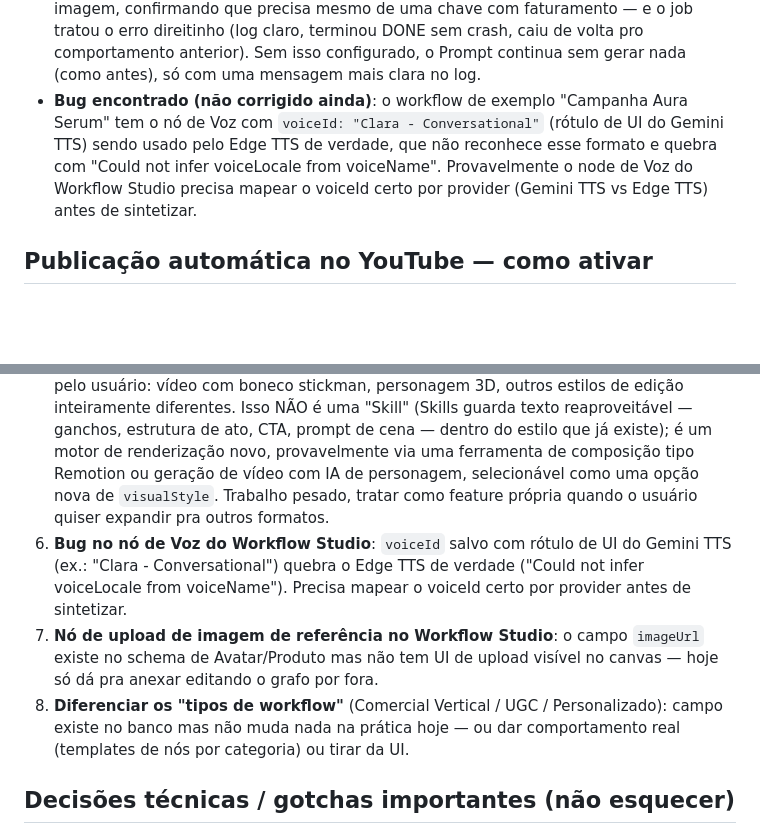
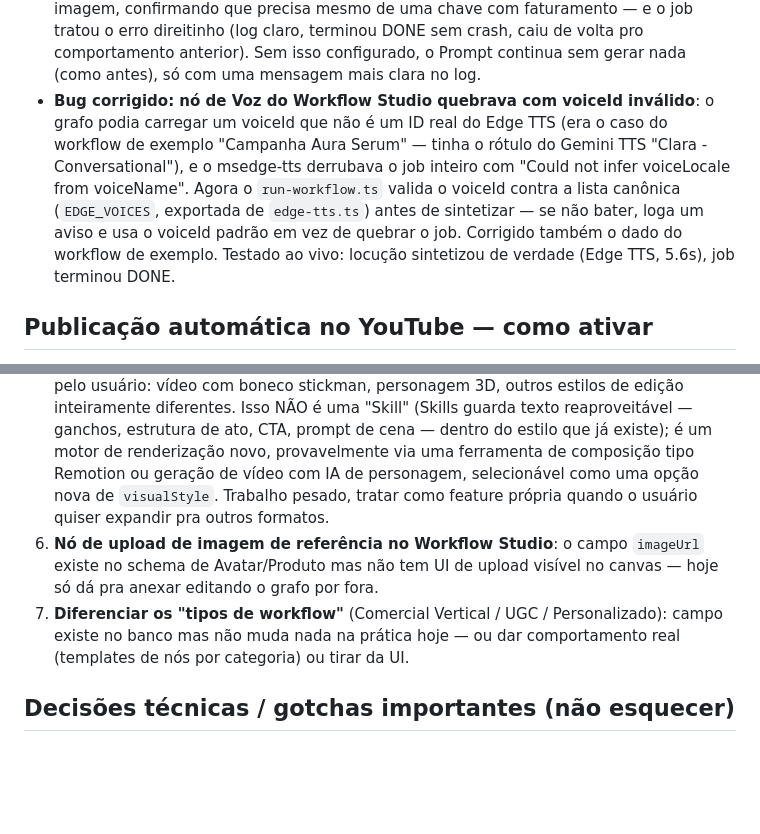
Before and after one commit to NicolasCoder/vincere-studio, a Markdown page: docs/PROGRESSO_SESSAO.md, 2 parts joined by grey strips. GitHub-like rendering; blank space fills up the shorter version.

Commit message:
docs: marca bug do voiceId do Workflow Studio como corrigido
Co-Authored-By: Claude Sonnet 5 <noreply@anthropic.com>

Claude-Session: https://claude.ai/code/session_01Y9AZ3PrMdpGbyHoUeZTxqA

```diff
--- a/docs/PROGRESSO_SESSAO.md
+++ b/docs/PROGRESSO_SESSAO.md
@@ -24,7 +24,7 @@ Registro do que foi feito, decidido e ainda falta, pra não perder contexto entr
 - **Media Assets** (`/assets`): a página que era só um placeholder virou biblioteca de verdade — reúne cenas, miniaturas de capa e renders finais de todos os projetos numa grade única, com busca por título/nicho/cena, filtro por tipo (Cena/Miniatura/Render) e por nicho, e download direto de cada arquivo. Sem tabela nova no banco — lê os campos que já existiam (`Scene.filePath`, `Project.thumbnailPath`, `RenderJob.outputPath`). Testado ao vivo: 240 itens renderizando (125 imagens + 115 vídeos), filtro por tipo funcionando.
 - **Channel Manager real** (`/channels`): deixou de ser mockado (badge fixo "3", tela vazia sem dado real) — agora mostra inscritos/visualizações/total de vídeos e os uploads recentes de verdade do canal conectado, via YouTube Data API (`channels.list` com `part=statistics` + `playlistItems.list` na playlist de uploads), cruzando com as publicações feitas pelo próprio DocuPulse pra marcar "Feito no DocuPulse" vs externo. A Sidebar trocou o badge fixo "3" por um indicador real de conexão (Conectado/Conectar).
 - **Geração real de imagem no nó Prompt do Workflow Studio**: o nó "Prompt & Qualidade Visual" deixou de ser simulado — agora chama o Gemini image-capable ("Nano Banana") de verdade, com image-to-image quando há referência de Avatar/Produto anexada, e a imagem gerada passa a ter prioridade na composição final. **Importante: diferente do texto e da voz (que são grátis), geração de imagem no Gemini normalmente exige faturamento habilitado** — usa `GEMINI_IMAGE_API_KEY` (com fallback pra `GEMINI_API_KEY`, que hoje é só o nível grátis). Testado ao vivo com a chave grátis atual: a API respondeu 429 "quota exceeded... free_tier ... limit: 0" pro modelo de imagem, confirmando que precisa mesmo de uma chave com faturamento — e o job tratou o erro direitinho (log claro, terminou DONE sem crash, caiu de volta pro comportamento anterior). Sem isso configurado, o Prompt continua sem gerar nada (como antes), só com uma mensagem mais clara no log.
-- **Bug encontrado (não corrigido ainda)**: o workflow de exemplo "Campanha Aura Serum" tem o nó de Voz com `voiceId: "Clara - Conversational"` (rótulo de UI do Gemini TTS) sendo usado pelo Edge TTS de verdade, que não reconhece esse formato e quebra com "Could not infer voiceLocale from voiceName". Provavelmente o node de Voz do Workflow Studio precisa mapear o voiceId certo por provider (Gemini TTS vs Edge TTS) antes de sintetizar.
+- **Bug corrigido: nó de Voz do Workflow Studio quebrava com voiceId inválido**: o grafo podia carregar um voiceId que não é um ID real do Edge TTS (era o caso do workflow de exemplo "Campanha Aura Serum" — tinha o rótulo do Gemini TTS "Clara - Conversational"), e o msedge-tts derrubava o job inteiro com "Could not infer voiceLocale from voiceName". Agora o `run-workflow.ts` valida o voiceId contra a lista canônica (`EDGE_VOICES`, exportada de `edge-tts.ts`) antes de sintetizar — se não bater, loga um aviso e usa o voiceId padrão em vez de quebrar o job. Corrigido também o dado do workflow de exemplo. Testado ao vivo: locução sintetizou de verdade (Edge TTS, 5.6s), job terminou DONE.
 
 ## Publicação automática no YouTube — como ativar
 
@@ -58,9 +58,8 @@ O app nunca pede nem armazena sua senha do Google em nenhum momento — a autent
 3. **Teleprompter desabilitado** no roteiro: modo leitura em tela cheia pro narrador, mencionado na UI mas nunca ligado.
 4. **Sem testes automatizados**: vários bugs desta sessão (onClick em Server Component no Repurposing, truncamento de JSON no Niche Finder, uso errado de PRAGMA no SQLite) só apareceram em teste manual ao vivo. Nem que seja um smoke test simples (abrir cada página, checar 200 OK) ajudaria a pegar regressão mais cedo.
 5. **Novos "formatos de vídeo" (motor de render alternativo)**: hoje só existe um estilo real implementado — documentário dark (B-roll + texto + legenda). Ideias levantadas pelo usuário: vídeo com boneco stickman, personagem 3D, outros estilos de edição inteiramente diferentes. Isso NÃO é uma "Skill" (Skills guarda texto reaproveitável — ganchos, estrutura de ato, CTA, prompt de cena — dentro do estilo que já existe); é um motor de renderização novo, provavelmente via uma ferramenta de composição tipo Remotion ou geração de vídeo com IA de personagem, selecionável como uma opção nova de `visualStyle`. Trabalho pesado, tratar como feature própria quando o usuário quiser expandir pra outros formatos.
-6. **Bug no nó de Voz do Workflow Studio**: `voiceId` salvo com rótulo de UI do Gemini TTS (ex.: "Clara - Conversational") quebra o Edge TTS de verdade ("Could not infer voiceLocale from voiceName"). Precisa mapear o voiceId certo por provider antes de sintetizar.
-7. **Nó de upload de imagem de referência no Workflow Studio**: o campo `imageUrl` existe no schema de Avatar/Produto mas não tem UI de upload visível no canvas — hoje só dá pra anexar editando o grafo por fora.
-8. **Diferenciar os "tipos de workflow"** (Comercial Vertical / UGC / Personalizado): campo existe no banco mas não muda nada na prática hoje — ou dar comportamento real (templates de nós por categoria) ou tirar da UI.
+6. **Nó de upload de imagem de referência no Workflow Studio**: o campo `imageUrl` existe no schema de Avatar/Produto mas não tem UI de upload visível no canvas — hoje só dá pra anexar editando o grafo por fora.
+7. **Diferenciar os "tipos de workflow"** (Comercial Vertical / UGC / Personalizado): campo existe no banco mas não muda nada na prática hoje — ou dar comportamento real (templates de nós por categoria) ou tirar da UI.
 
 ## Decisões técnicas / gotchas importantes (não esquecer)
 
```
